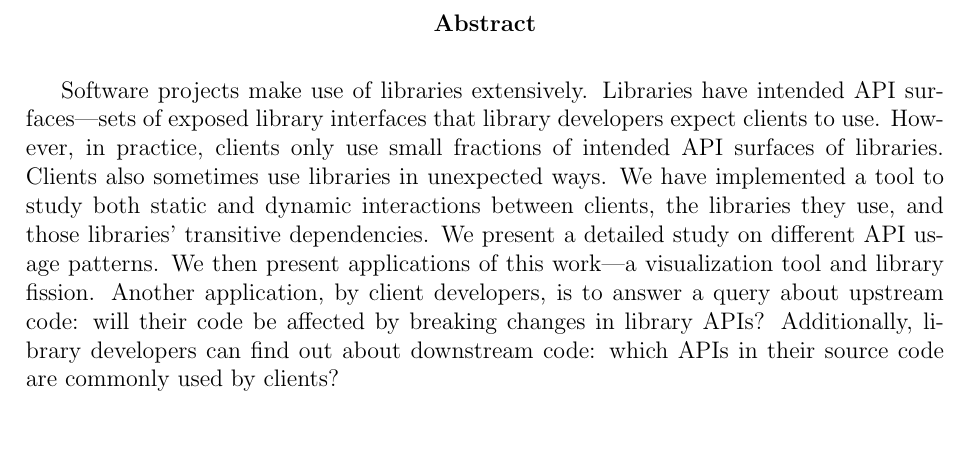
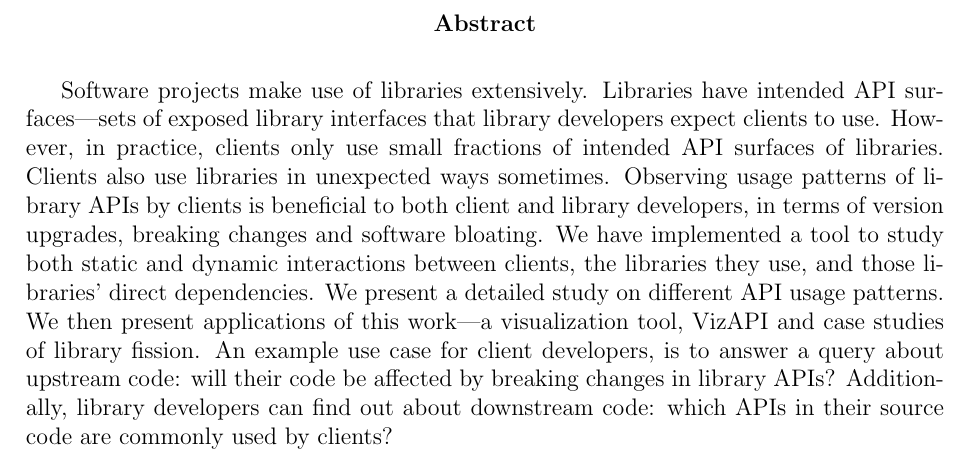
Before and after one commit to SruthiVenkat/uw-mmath-thesis-apis, a LaTeX thesis (uw-ethesis.tex, which reads uw-ethesis-frontpgs.tex): part of page 3 of 25, cut so that both start at the same text, the shorter picture padded with empty space. Compiled offline with pdfLaTeX.

Commit message:
modify text in abstract

```diff
--- a/uw-ethesis-frontpgs.tex
+++ b/uw-ethesis-frontpgs.tex
@@ -73,7 +73,7 @@ I understand that my thesis may be made electronically available to the public.
 
 \begin{center}\textbf{Abstract}\end{center}
 
-Software projects make use of libraries extensively. Libraries have intended API surfaces—sets of exposed library interfaces that library developers expect clients to use. However, in practice, clients only use small fractions of intended API surfaces of libraries. Clients also sometimes use libraries in unexpected ways. We have implemented a tool to study both static and dynamic interactions between clients, the libraries they use, and those libraries’ transitive dependencies. We present a detailed study on different API usage patterns. We then present applications of this work—a visualization tool and library fission. Another application, by client developers, is to answer a query about upstream code: will their code be affected by breaking changes in library APIs? Additionally, library developers can find out about downstream code: which APIs in their source code are commonly used by clients?
+Software projects make use of libraries extensively. Libraries have intended API surfaces—sets of exposed library interfaces that library developers expect clients to use. However, in practice, clients only use small fractions of intended API surfaces of libraries. Clients also use libraries in unexpected ways sometimes. Observing usage patterns of library APIs by clients is beneficial to both client and library developers, in terms of version upgrades, breaking changes and software bloating. We have implemented a tool to study both static and dynamic interactions between clients, the libraries they use, and those libraries’ direct dependencies. We present a detailed study on different API usage patterns. We then present applications of this work—a visualization tool, VizAPI and case studies of library fission. An example use case for client developers, is to answer a query about upstream code: will their code be affected by breaking changes in library APIs? Additionally, library developers can find out about downstream code: which APIs in their source code are commonly used by clients?
 
 \cleardoublepage
 
```
